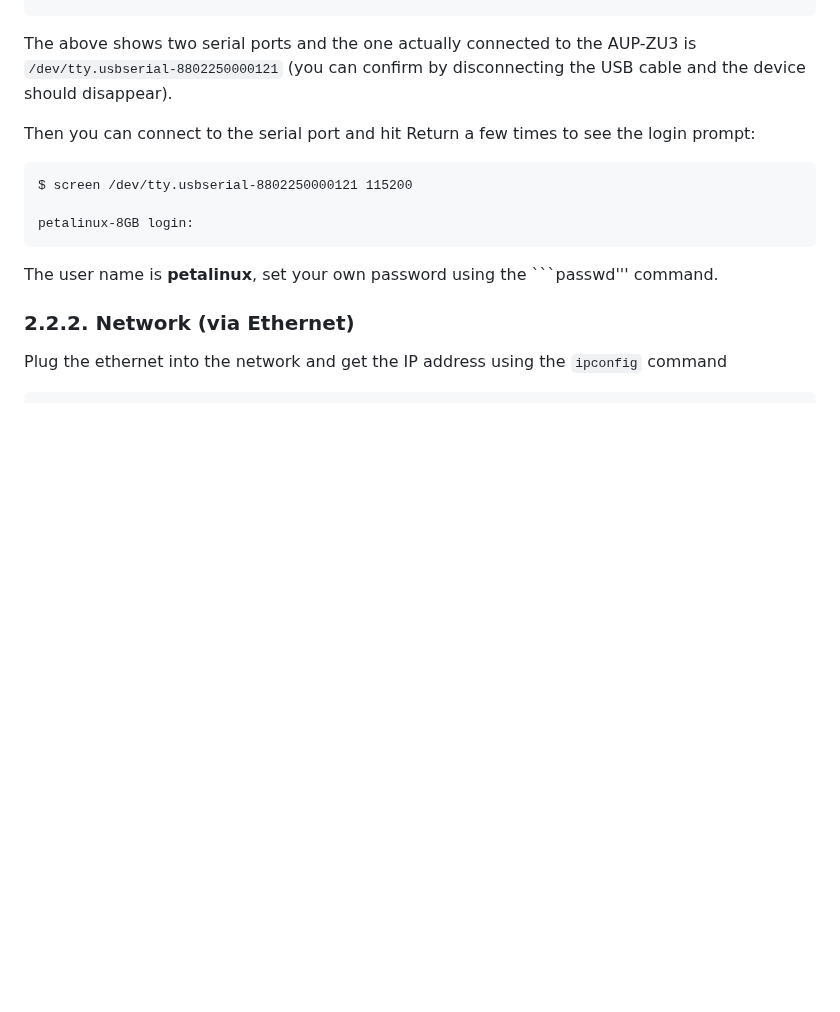
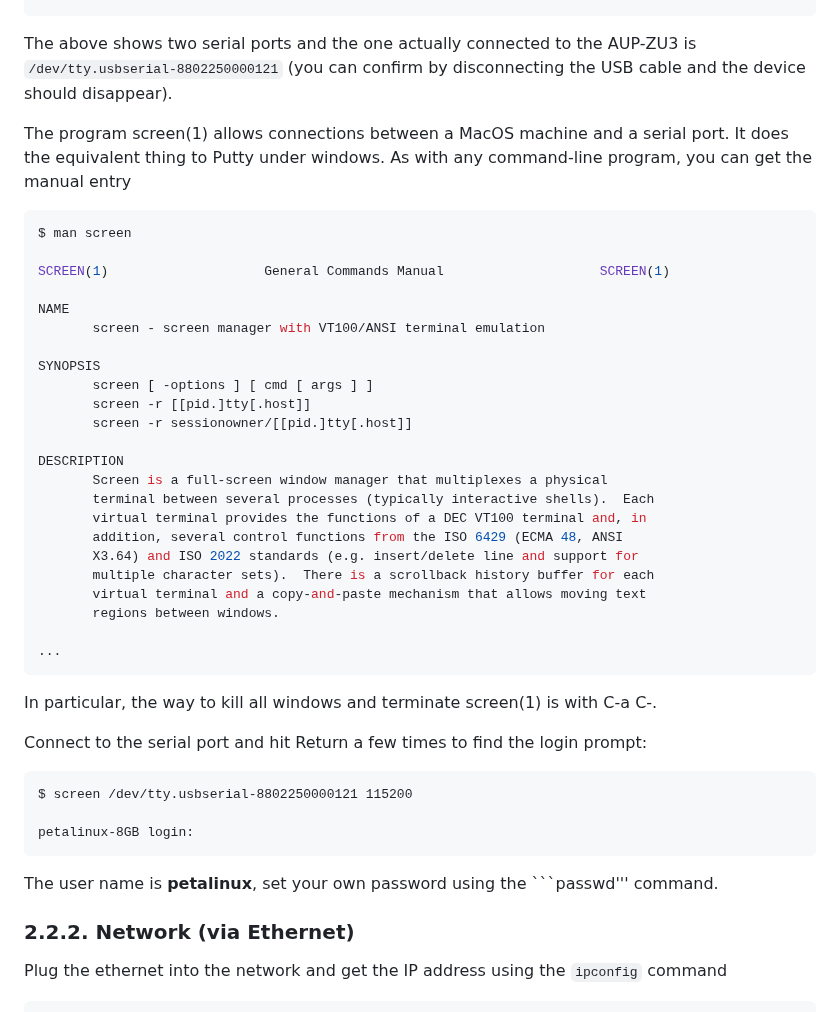
Before and after one commit to phwl/elec3607-lab, a Markdown page: labs/lab1-install/README.md, the part around one of its changes. GitHub-like rendering; blank space fills up the shorter version.

Commit message:
update lab for AUP-ZU3

````diff
--- a/labs/lab1-install/README.md
+++ b/labs/lab1-install/README.md
@@ -63,7 +63,37 @@ First identify the serial port used for connection to the AUP-ZU3. If
 ```
 The above shows two serial ports and the one actually connected to the AUP-ZU3 is ```/dev/tty.usbserial-8802250000121``` (you can confirm by disconnecting the USB cable and the device should disappear).
 
-Then you can connect to the serial port and hit Return a few times to see
+The program screen(1) allows connections between a MacOS machine and
+a serial port. It does the equivalent thing to Putty under windows. As with any
+command-line program, you can get the manual entry
+```bash
+$ man screen
+
+SCREEN(1)                    General Commands Manual                    SCREEN(1)
+
+NAME
+       screen - screen manager with VT100/ANSI terminal emulation
+
+SYNOPSIS
+       screen [ -options ] [ cmd [ args ] ]
+       screen -r [[pid.]tty[.host]]
+       screen -r sessionowner/[[pid.]tty[.host]]
+
+DESCRIPTION
+       Screen is a full-screen window manager that multiplexes a physical
+       terminal between several processes (typically interactive shells).  Each
+       virtual terminal provides the functions of a DEC VT100 terminal and, in
+       addition, several control functions from the ISO 6429 (ECMA 48, ANSI
+       X3.64) and ISO 2022 standards (e.g. insert/delete line and support for
+       multiple character sets).  There is a scrollback history buffer for each
+       virtual terminal and a copy-and-paste mechanism that allows moving text
+       regions between windows.
+
+...
+```
+In particular, the way to kill all windows and terminate screen(1) is with C-a C-\.
+
+Connect to the serial port and hit Return a few times to find
 the login prompt:
 ```
 $ screen /dev/tty.usbserial-8802250000121 115200
````
Also changed, not shown: other parts of labs/lab1-install/README.md (+1 -0 lines).
